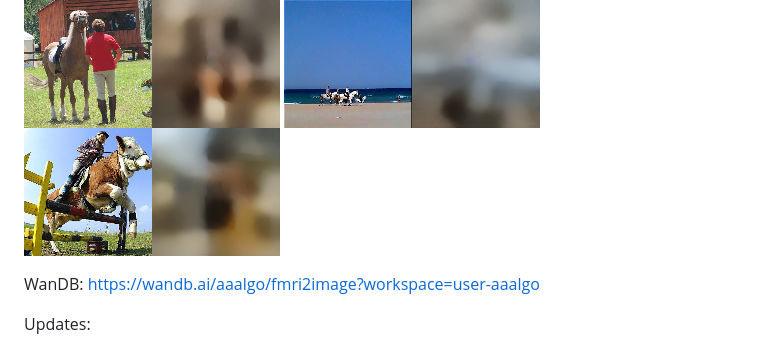
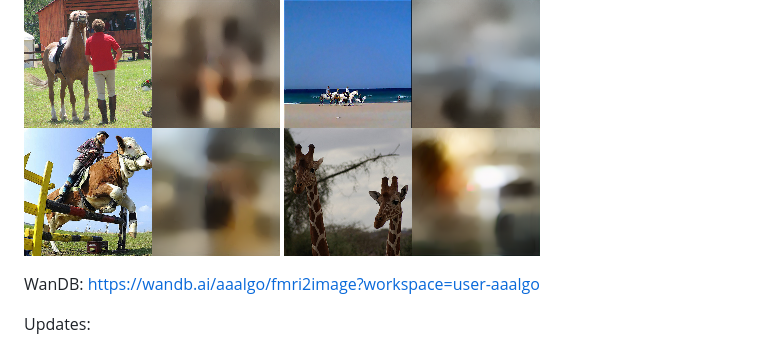
Before and after one commit to aaalgo/fmri2img, a Markdown page: README.md, the part around the change. GitHub-like rendering; pictures changed too: doc/basic_ae_output/108.png (added).

```diff
--- a/README.md
+++ b/README.md
@@ -8,6 +8,7 @@ Sample basic autoencoder outputs.
 ![plot](./doc/basic_ae_output/079.png)
 ![plot](./doc/basic_ae_output/089.png)
 ![plot](./doc/basic_ae_output/097.png)
+![plot](./doc/basic_ae_output/108.png)
 
 WanDB: https://wandb.ai/aaalgo/fmri2image?workspace=user-aaalgo
 
```
